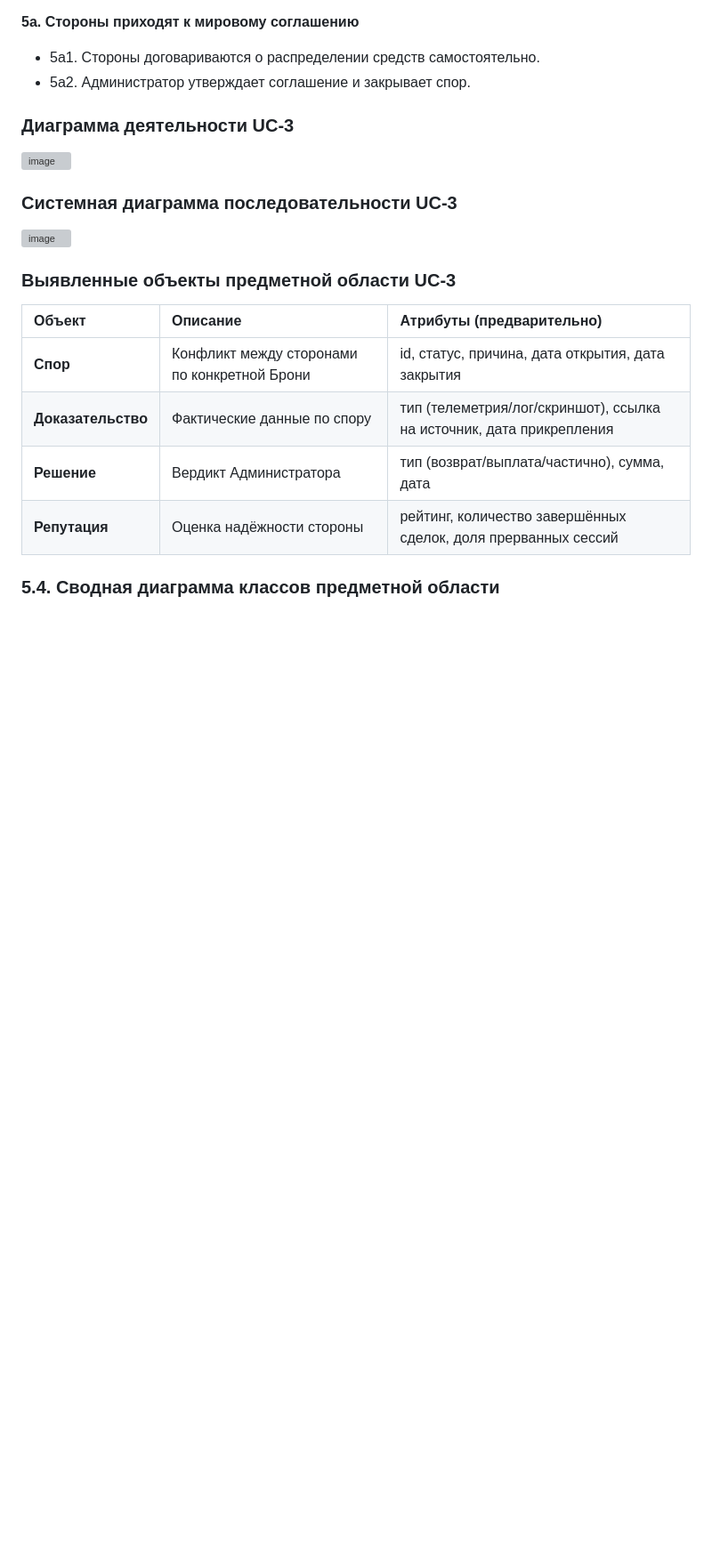
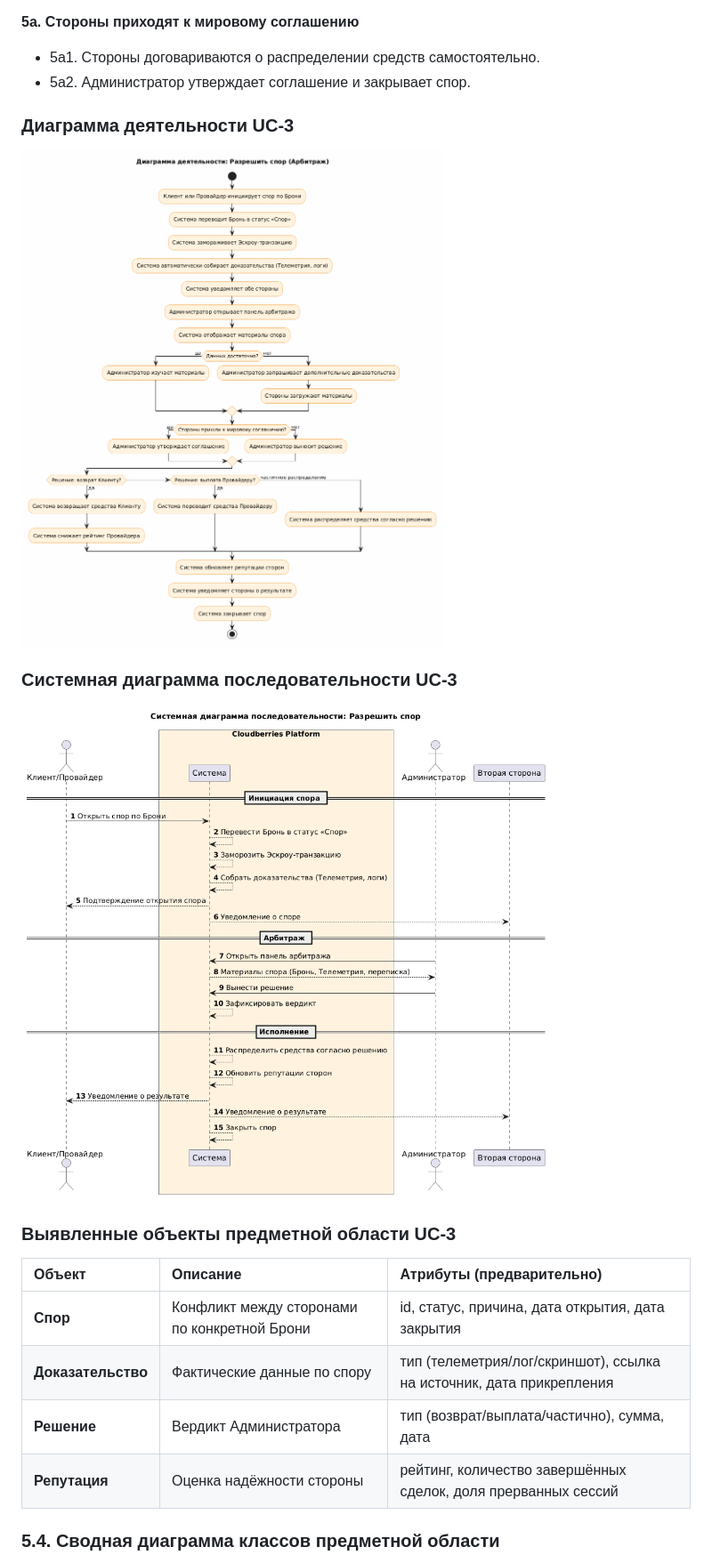
Before and after one commit to kivaari/ISE, a Markdown page: ITER2.md, the part around one of its changes. Shown at 89% size. GitHub-like rendering; blank space fills up the shorter version; grey boxes are pictures that could not be loaded.

```diff
--- a/ITER2.md
+++ b/ITER2.md
@@ -209,10 +209,10 @@
 - 5а2. Администратор утверждает соглашение и закрывает спор.</br>
 
 ### Диаграмма деятельности UC-3
-![image](images/UC3AD.png)
+![image](images/UC3AD.PNG)
 
 ### Системная диаграмма последовательности UC-3
-![image](images/UC3SD.png)
+![image](images/UC3SD.PNG)
 
 ### Выявленные объекты предметной области UC-3
 | Объект | Описание | Атрибуты (предварительно) |
```
Also changed, not shown: other parts of ITER2.md (+5 -5 lines).
